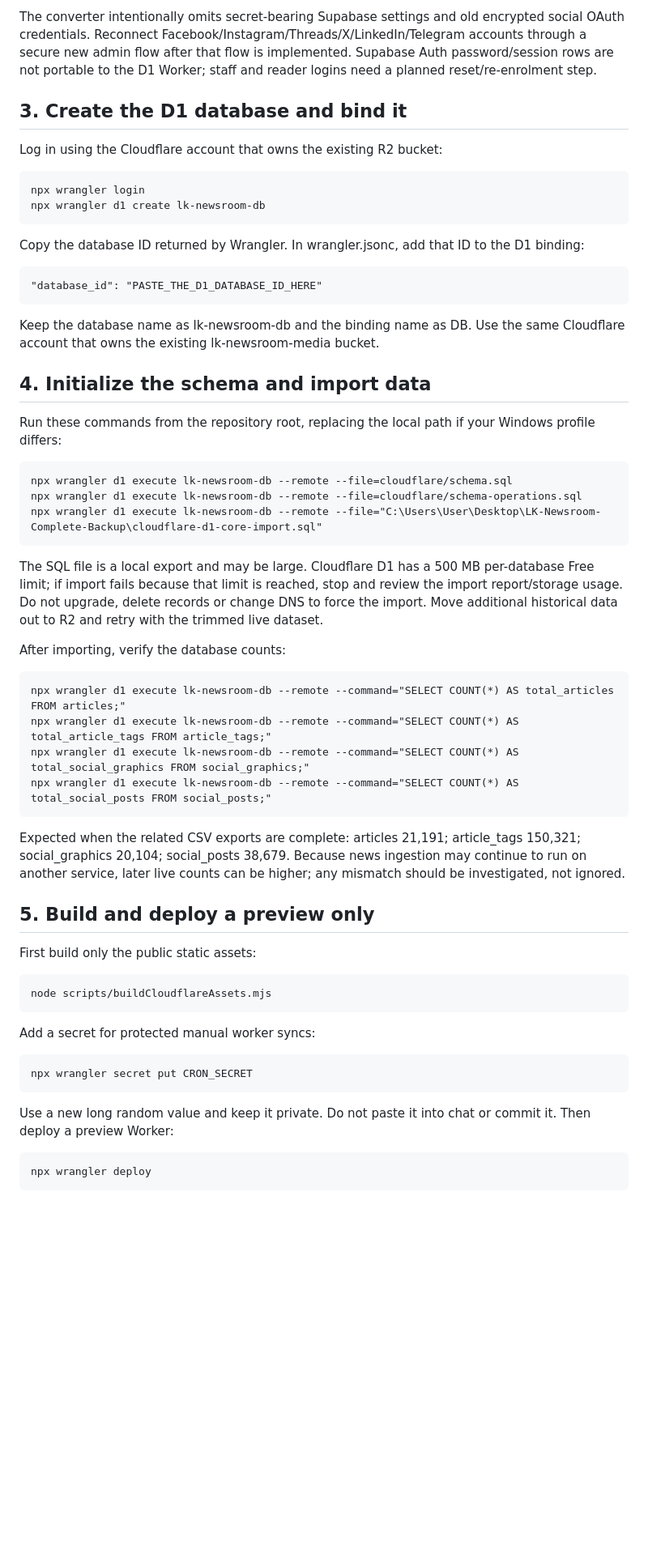
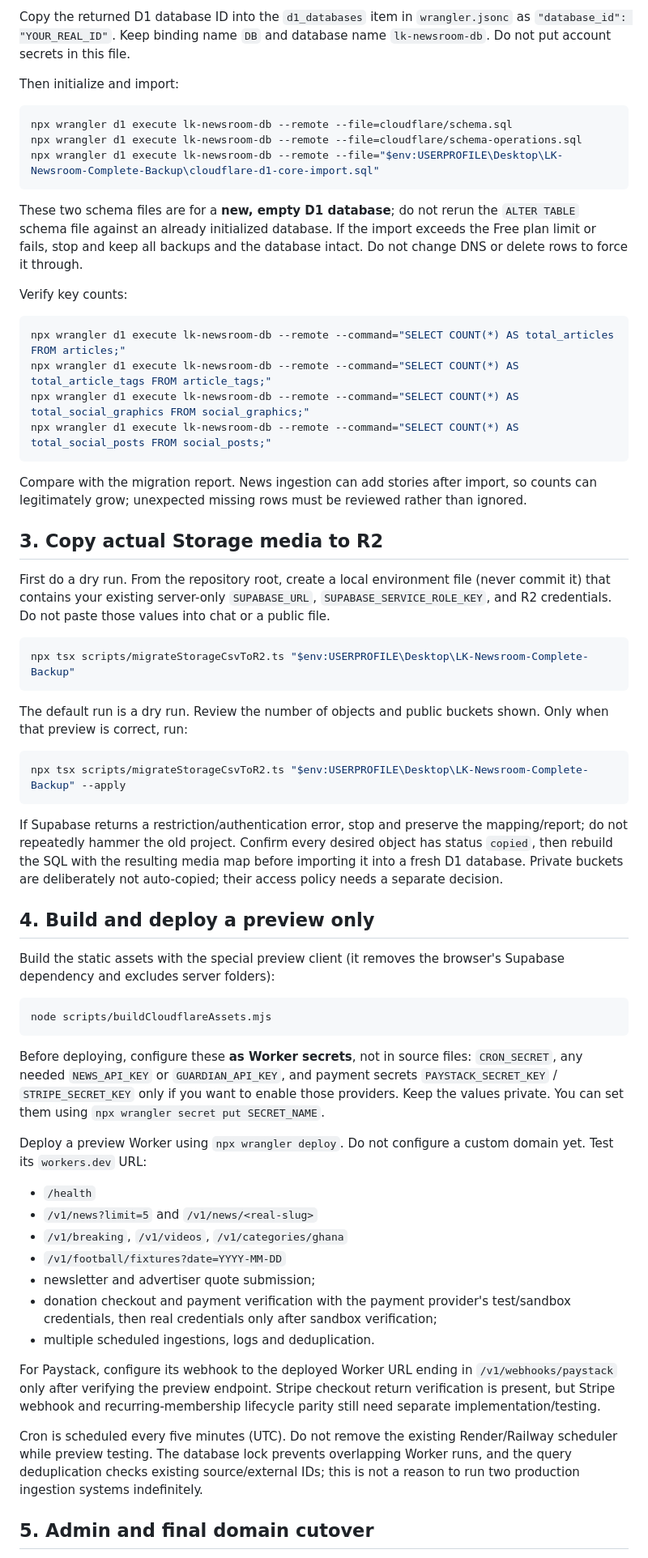
Before and after one commit to lutherking90021mart-del/lk-newsroom, a Markdown page: docs/CLOUDFLARE_D1_R2_MIGRATION.md, the part around one of its changes. Shown at 81% size. Drawn GitHub-style; blank space fills up the shorter version.

````diff
--- a/docs/CLOUDFLARE_D1_R2_MIGRATION.md
+++ b/docs/CLOUDFLARE_D1_R2_MIGRATION.md
@@ -57,49 +61,65 @@ Open cloudflare-d1-import-report.txt and check the table counts and warnings bef
 
-The converter intentionally omits secret-bearing Supabase settings and old encrypted social OAuth credentials. Reconnect Facebook/Instagram/Threads/X/LinkedIn/Telegram accounts through a secure new admin flow after that flow is implemented. Supabase Auth password/session rows are not portable to the D1 Worker; staff and reader logins need a planned reset/re-enrolment step.
+Copy the returned D1 database ID into the `d1_databases` item in `wrangler.jsonc` as `"database_id": "YOUR_REAL_ID"`. Keep binding name `DB` and database name `lk-newsroom-db`. Do not put account secrets in this file.
 
-## 3. Create the D1 database and bind it
+Then initialize and import:
 
-Log in using the Cloudflare account that owns the existing R2 bucket:
+```powershell
+npx wrangler d1 execute lk-newsroom-db --remote --file=cloudflare/schema.sql
+npx wrangler d1 execute lk-newsroom-db --remote --file=cloudflare/schema-operations.sql
+npx wrangler d1 execute lk-newsroom-db --remote --file="$env:USERPROFILE\Desktop\LK-Newsroom-Complete-Backup\cloudflare-d1-core-import.sql"
+```
 
-    npx wrangler login
-    npx wrangler d1 create lk-newsroom-db
+These two schema files are for a **new, empty D1 database**; do not rerun the `ALTER TABLE` schema file against an already initialized database. If the import exceeds the Free plan limit or fails, stop and keep all backups and the database intact. Do not change DNS or delete rows to force it through.
 
-Copy the database ID returned by Wrangler. In wrangler.jsonc, add that ID to the D1 binding:
+Verify key counts:
 
-    "database_id": "PASTE_THE_D1_DATABASE_ID_HERE"
+```powershell
+npx wrangler d1 execute lk-newsroom-db --remote --command="SELECT COUNT(*) AS total_articles FROM articles;"
+npx wrangler d1 execute lk-newsroom-db --remote --command="SELECT COUNT(*) AS total_article_tags FROM article_tags;"
+npx wrangler d1 execute lk-newsroom-db --remote --command="SELECT COUNT(*) AS total_social_graphics FROM social_graphics;"
+npx wrangler d1 execute lk-newsroom-db --remote --command="SELECT COUNT(*) AS total_social_posts FROM social_posts;"
+```
 
-Keep the database name as lk-newsroom-db and the binding name as DB. Use the same Cloudflare account that owns the existing lk-newsroom-media bucket.
+Compare with the migration report. News ingestion can add stories after import, so counts can legitimately grow; unexpected missing rows must be reviewed rather than ignored.
 
-## 4. Initialize the schema and import data
+## 3. Copy actual Storage media to R2
 
-Run these commands from the repository root, replacing the local path if your Windows profile differs:
+First do a dry run. From the repository root, create a local environment file (never commit it) that contains your existing server-only `SUPABASE_URL`, `SUPABASE_SERVICE_ROLE_KEY`, and R2 credentials. Do not paste those values into chat or a public file.
 
-    npx wrangler d1 execute lk-newsroom-db --remote --file=cloudflare/schema.sql
-    npx wrangler d1 execute lk-newsroom-db --remote --file=cloudflare/schema-operations.sql
-    npx wrangler d1 execute lk-newsroom-db --remote --file="C:\Users\User\Desktop\LK-Newsroom-Complete-Backup\cloudflare-d1-core-import.sql"
+```powershell
+npx tsx scripts/migrateStorageCsvToR2.ts "$env:USERPROFILE\Desktop\LK-Newsroom-Complete-Backup"
+```
 
-The SQL file is a local export and may be large. Cloudflare D1 has a 500 MB per-database Free limit; if import fails because that limit is reached, stop and review the import report/storage usage. Do not upgrade, delete records or change DNS to force the import. Move additional historical data out to R2 and retry with the trimmed live dataset.
+The default run is a dry run. Review the number of objects and public buckets shown. Only when that preview is correct, run:
 
-After importing, verify the database counts:
+```powershell
+npx tsx scripts/migrateStorageCsvToR2.ts "$env:USERPROFILE\Desktop\LK-Newsroom-Complete-Backup" --apply
+```
 
-    npx wrangler d1 execute lk-newsroom-db --remote --command="SELECT COUNT(*) AS total_articles FROM articles;"
-    npx wrangler d1 execute lk-newsroom-db --remote --command="SELECT COUNT(*) AS total_article_tags FROM article_tags;"
-    npx wrangler d1 execute lk-newsroom-db --remote --command="SELECT COUNT(*) AS total_social_graphics FROM social_graphics;"
-    npx wrangler d1 execute lk-newsroom-db --remote --command="SELECT COUNT(*) AS total_social_posts FROM social_posts;"
+If Supabase returns a restriction/authentication error, stop and preserve the mapping/report; do not repeatedly hammer the old project. Confirm every desired object has status `copied`, then rebuild the SQL with the resulting media map before importing it into a fresh D1 database. Private buckets are deliberately not auto-copied; their access policy needs a separate decision.
 
-Expected when the related CSV exports are complete: articles 21,191; article_tags 150,321; social_graphics 20,104; social_posts 38,679. Because news ingestion may continue to run on another service, later live counts can be higher; any mismatch should be investigated, not ignored.
+## 4. Build and deploy a preview only
 
-## 5. Build and deploy a preview only
+Build the static assets with the special preview client (it removes the browser's Supabase dependency and excludes server folders):
 
-First build only the public static assets:
+```powershell
+node scripts/buildCloudflareAssets.mjs
+```
 
-    node scripts/buildCloudflareAssets.mjs
+Before deploying, configure these **as Worker secrets**, not in source files: `CRON_SECRET`, any needed `NEWS_API_KEY` or `GUARDIAN_API_KEY`, and payment secrets `PAYSTACK_SECRET_KEY` / `STRIPE_SECRET_KEY` only if you want to enable those providers. Keep the values private. You can set them using `npx wrangler secret put SECRET_NAME`.
 
-Add a secret for protected manual worker syncs:
+Deploy a preview Worker using `npx wrangler deploy`. Do not configure a custom domain yet. Test its `workers.dev` URL:
+- `/health`
+- `/v1/news?limit=5` and `/v1/news/<real-slug>`
+- `/v1/breaking`, `/v1/videos`, `/v1/categories/ghana`
+- `/v1/football/fixtures?date=YYYY-MM-DD`
+- newsletter and advertiser quote submission;
+- donation checkout and payment verification with the payment provider's test/sandbox credentials, then real credentials only after sandbox verification;
+- multiple scheduled ingestions, logs and deduplication.
 
-    npx wrangler secret put CRON_SECRET
+For Paystack, configure its webhook to the deployed Worker URL ending in `/v1/webhooks/paystack` only after verifying the preview endpoint. Stripe checkout return verification is present, but Stripe webhook and recurring-membership lifecycle parity still need separate implementation/testing.
 
-Use a new long random value and keep it private. Do not paste it into chat or commit it. Then deploy a preview Worker:
+Cron is scheduled every five minutes (UTC). Do not remove the existing Render/Railway scheduler while preview testing. The database lock prevents overlapping Worker runs, and the query deduplication checks existing source/external IDs; this is not a reason to run two production ingestion systems indefinitely.
 
-    npx wrangler deploy
+## 5. Admin and final domain cutover
 
````
Also changed, not shown: other parts of docs/CLOUDFLARE_D1_R2_MIGRATION.md (+47 -54 lines).
